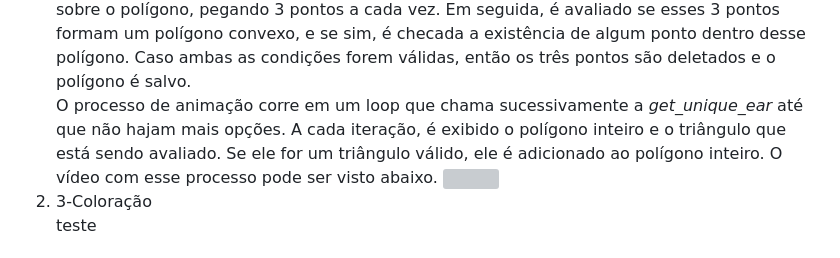
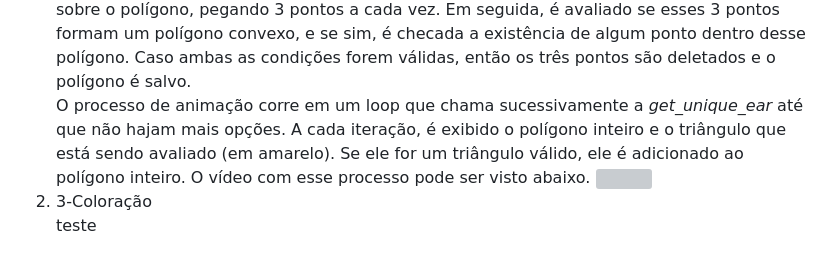
Before and after one commit to JNDJ0/TP1_ALG2, a Markdown page: README.md, the part around the change. Rendered like a GitHub page; grey boxes are pictures that could not be loaded.

```diff
--- a/README.md
+++ b/README.md
@@ -20,7 +20,7 @@ Para esta seção, serão feitos tópicos que descrevem as implementações de c
 	</ul>
 	<br>
 	A função principal, chamada <i>get_unique_ear(polygon, n_frames)</i> recebe o polígono de entrada e um valor que representa o número de frames necessários para a animação, e retorna um dos triângulos presentes no polígono. Primeiro, se descobre o tamanho do polígono; caso ele possua menos de 3 pontos, não é possível realizar a triangulação. Se ele possuir somente 3 pontos, a triangulação é o próprio polígono. Caso possua mais, então é feita uma iteração sobre o polígono, pegando 3 pontos a cada vez. Em seguida, é avaliado se esses 3 pontos formam um polígono convexo, e se sim, é checada a existência de algum ponto dentro desse polígono. Caso ambas as condições forem válidas, então os três pontos são deletados e o polígono é salvo. <br>
-	O processo de animação corre em um loop que chama sucessivamente a <i>get_unique_ear</i> até que não hajam mais opções. A cada iteração, é exibido o polígono inteiro e o triângulo que está sendo avaliado. Se ele for um triângulo válido, ele é adicionado ao polígono inteiro. O vídeo com esse processo pode ser visto abaixo.
+	O processo de animação corre em um loop que chama sucessivamente a <i>get_unique_ear</i> até que não hajam mais opções. A cada iteração, é exibido o polígono inteiro e o triângulo que está sendo avaliado (em amarelo). Se ele for um triângulo válido, ele é adicionado ao polígono inteiro. O vídeo com esse processo pode ser visto abaixo.
 	<img src = "imgs/triangulacao.gif"/>
 	<br>
 	<li>
```
